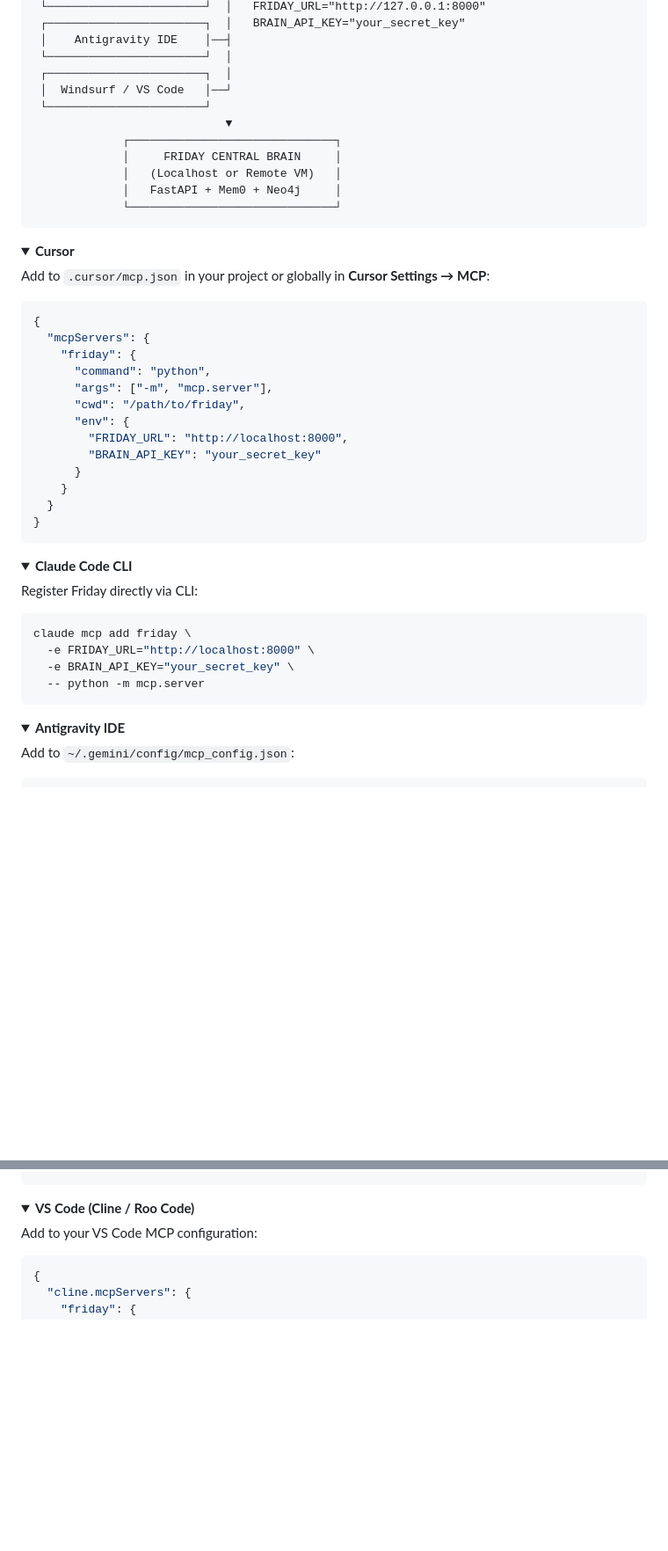
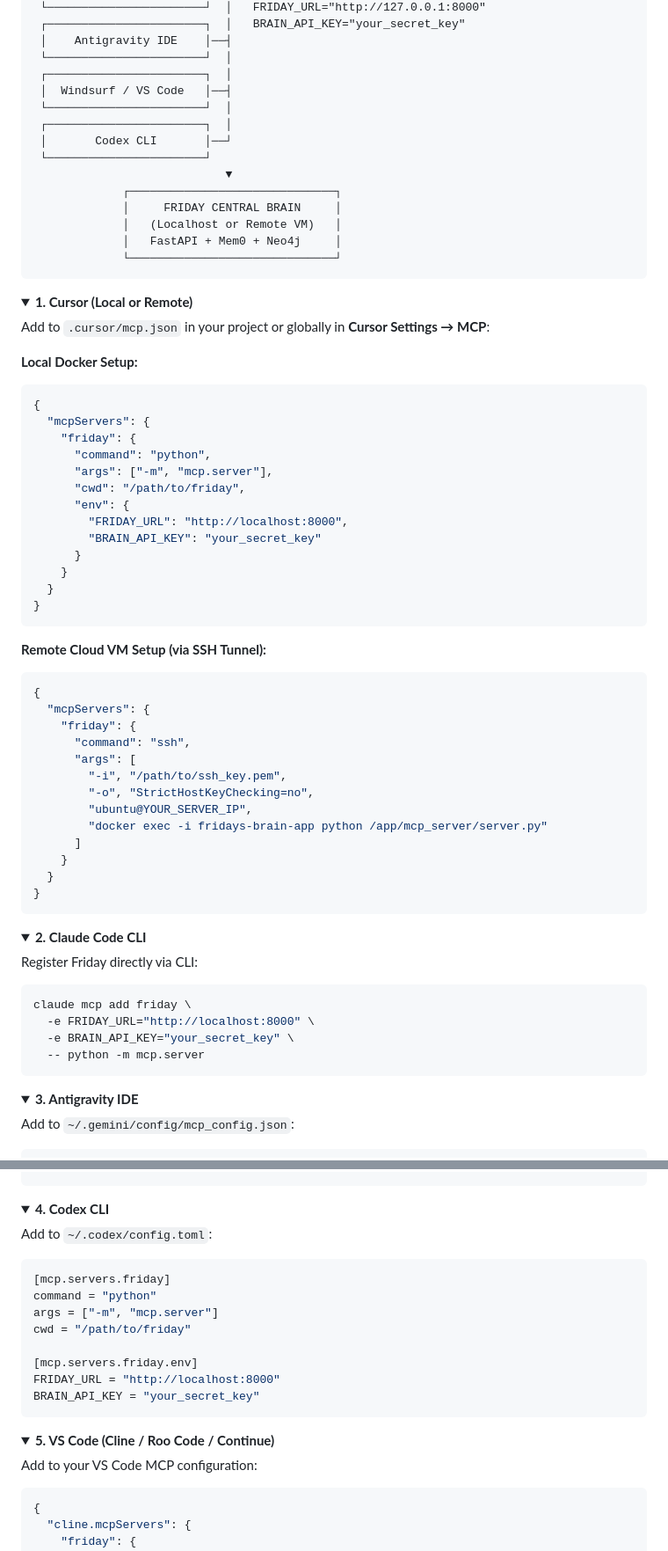
Before and after one commit to friday-memory/friday, a Markdown page: README.md, 2 parts joined by grey strips. Shown at 88% size. Rendered like a GitHub page; folded sections open; blank space fills up the shorter version.

````diff
--- a/README.md
+++ b/README.md
@@ -435,7 +447,10 @@ Friday provides an official Model Context Protocol (MCP) server over `stdio` or
  │    Antigravity IDE    │──┤
  └───────────────────────┘  │
  ┌───────────────────────┐  │
- │  Windsurf / VS Code   │──┘
+ │  Windsurf / VS Code   │──┤
+ └───────────────────────┘  │
+ ┌───────────────────────┐  │
+ │       Codex CLI       │──┘
  └───────────────────────┘
                             ▼
              ┌──────────────────────────────┐
@@ -446,10 +461,11 @@ Friday provides an official Model Context Protocol (MCP) server over `stdio` or
 ```
 
 <details>
-<summary><b>Cursor</b></summary>
+<summary><b>1. Cursor (Local or Remote)</b></summary>
 
 Add to `.cursor/mcp.json` in your project or globally in **Cursor Settings → MCP**:
 
+**Local Docker Setup:**
 ```json
 {
   "mcpServers": {
@@ -465,10 +481,27 @@ Add to `.cursor/mcp.json` in your project or globally in **Cursor Settings → M
   }
 }
 ```
+
+**Remote Cloud VM Setup (via SSH Tunnel):**
+```json
+{
+  "mcpServers": {
+    "friday": {
+      "command": "ssh",
+      "args": [
+        "-i", "/path/to/ssh_key.pem",
+        "-o", "StrictHostKeyChecking=no",
+        "ubuntu@YOUR_SERVER_IP",
+        "docker exec -i fridays-brain-app python /app/mcp_server/server.py"
+      ]
+    }
+  }
+}
+```
 </details>
 
 <details>
-<summary><b>Claude Code CLI</b></summary>
+<summary><b>2. Claude Code CLI</b></summary>
 
 Register Friday directly via CLI:
 
@@ -481,7 +514,7 @@ claude mcp add friday \
 </details>
 
 <details>
-<summary><b>Antigravity IDE</b></summary>
+<summary><b>3. Antigravity IDE</b></summary>
 
 Add to `~/.gemini/config/mcp_config.json`:
 
@@ -503,7 +536,24 @@ Add to `~/.gemini/config/mcp_config.json`:
 </details>
 
 <details>
-<summary><b>VS Code (Cline / Roo Code)</b></summary>
+<summary><b>4. Codex CLI</b></summary>
+
+Add to `~/.codex/config.toml`:
+
+```toml
+[mcp.servers.friday]
+command = "python"
+args = ["-m", "mcp.server"]
+cwd = "/path/to/friday"
+
+[mcp.servers.friday.env]
+FRIDAY_URL = "http://localhost:8000"
+BRAIN_API_KEY = "your_secret_key"
+```
+</details>
+
+<details>
+<summary><b>5. VS Code (Cline / Roo Code / Continue)</b></summary>
 
 Add to your VS Code MCP configuration:
 
````
Also changed, not shown: other parts of README.md (+108 -79 lines).
